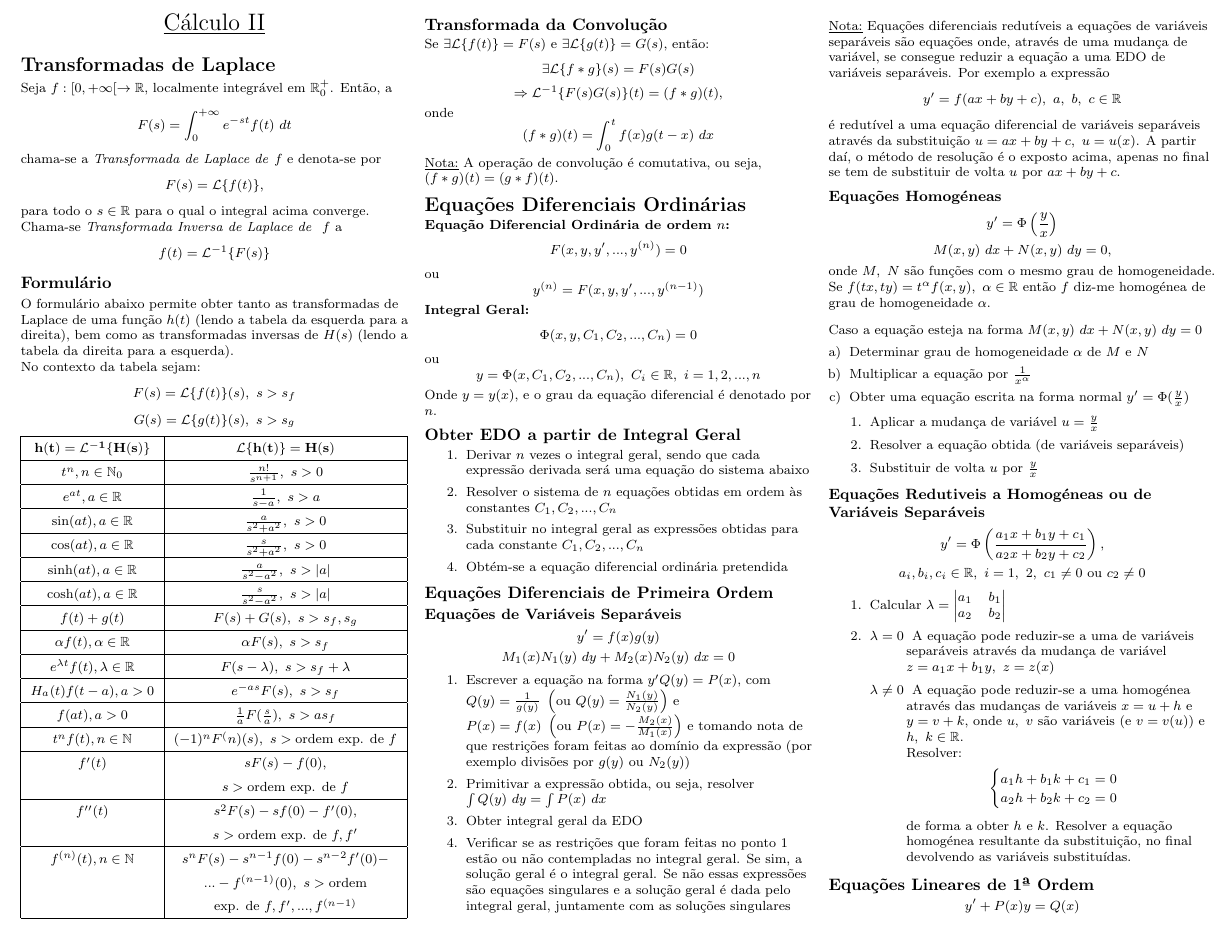
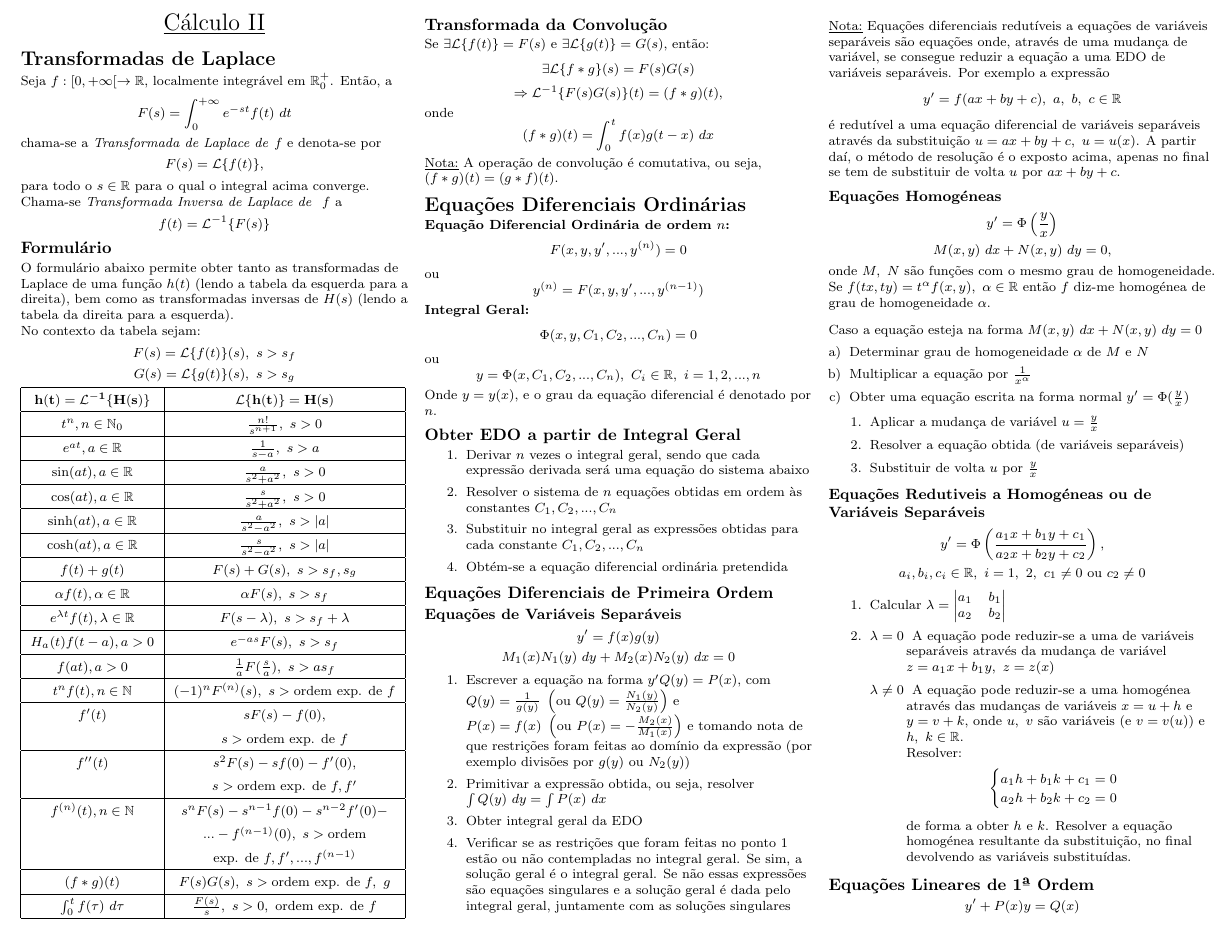
Before and after one commit to rj-jesus/Calculus-Cheat-Sheet, a LaTeX document (Calculus II/Calculus2.tex): part of page 1 of 3, cut so that both start at the same text. Compiled offline with pdfLaTeX.

Commit message:
Updates to Laplace Table

```diff
--- a/Calculus II/Calculus2.tex
+++ b/Calculus II/Calculus2.tex
@@ -123,7 +123,7 @@ $H_a(t)f(t-a), a > 0$ & $e^{-as}F(s),\ s > s_f$ \\
 \hline
 $f(at), a > 0$ & $\frac{1}{a}F(\frac{s}{a}),\ s > as_f$ \\
 \hline
-$t^n f(t), n \in \mathbb{N}$ & $(-1)^n F^(n)(s),\ s > \text{ordem exp. de } f$\\
+$t^n f(t), n \in \mathbb{N}$ & $(-1)^n F^{(n)}(s),\ s > \text{ordem exp. de } f$\\
 \hline
 $f'(t)$ & $sF(s) - f(0),$\\
 $ $ & $s > \text{ordem exp. de } f$\\
@@ -134,6 +134,10 @@ $ $ & $s > \text{ordem exp. de } f, f'$\\
 $f^{(n)}(t), n \in \mathbb{N}$ & $s^n F(s) - s^{n-1} f(0) - s^{n-2} f'(0) - $\\
 $ $ & $... - f^{(n-1)}(0),\ s > \text{ordem}$\\
 $ $ & $\text{exp. de } f, f', ..., f^{(n-1)}$\\
+\hline
+$(f*g)(t)$ & $F(s)G(s),\ s > \text{ordem exp. de }f,\ g$\\
+\hline
+$\int_0^t f(\tau)\ d\tau$ & $\frac{F(s)}{s},\ s > 0,\ \text{ordem exp. de }f$\\
 \hline
 \end{tabular}
 \egroup
```
Also changed, not shown: Calculus II/Calculus2.pdf.
